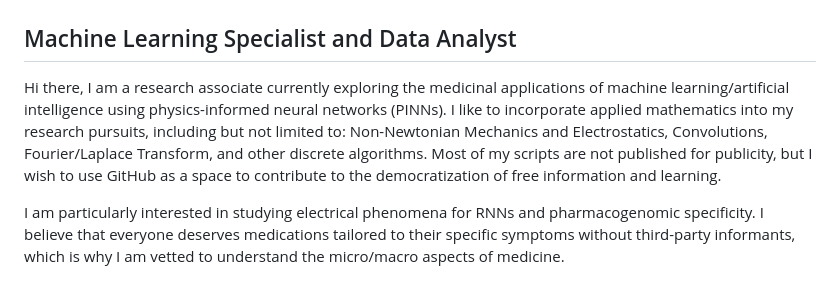
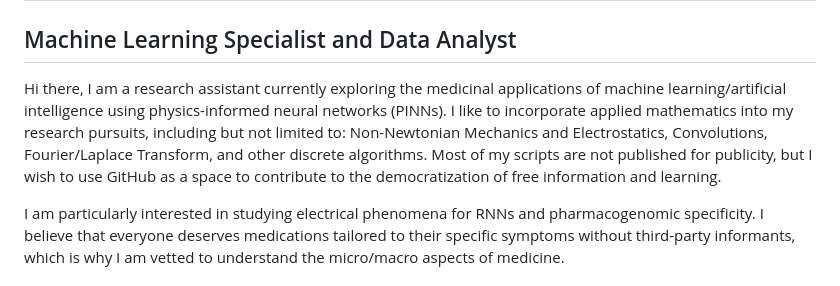
Before and after one commit to wadud-abbasi/wadud-abbasi, a Markdown page: README.md, the part around the change. GitHub-like rendering.

```diff
--- a/README.md
+++ b/README.md
@@ -2,7 +2,7 @@
 
 ## Machine Learning Specialist and Data Analyst
 
-Hi there, I am a research associate currently exploring the medicinal applications of machine learning/artificial intelligence using physics-informed neural networks (PINNs). I like to incorporate applied mathematics into my research pursuits, including but not limited to: Non-Newtonian Mechanics and Electrostatics, Convolutions, Fourier/Laplace Transform, and other discrete algorithms. Most of my scripts are not published for publicity, but I wish to use GitHub as a space to contribute to the democratization of free information and learning.
+Hi there, I am a research assistant currently exploring the medicinal applications of machine learning/artificial intelligence using physics-informed neural networks (PINNs). I like to incorporate applied mathematics into my research pursuits, including but not limited to: Non-Newtonian Mechanics and Electrostatics, Convolutions, Fourier/Laplace Transform, and other discrete algorithms. Most of my scripts are not published for publicity, but I wish to use GitHub as a space to contribute to the democratization of free information and learning.
 
 I am particularly interested in studying electrical phenomena for RNNs and pharmacogenomic specificity. I believe that everyone deserves medications tailored to their specific symptoms without third-party informants, which is why I am vetted to understand the micro/macro aspects of medicine.
 
```
